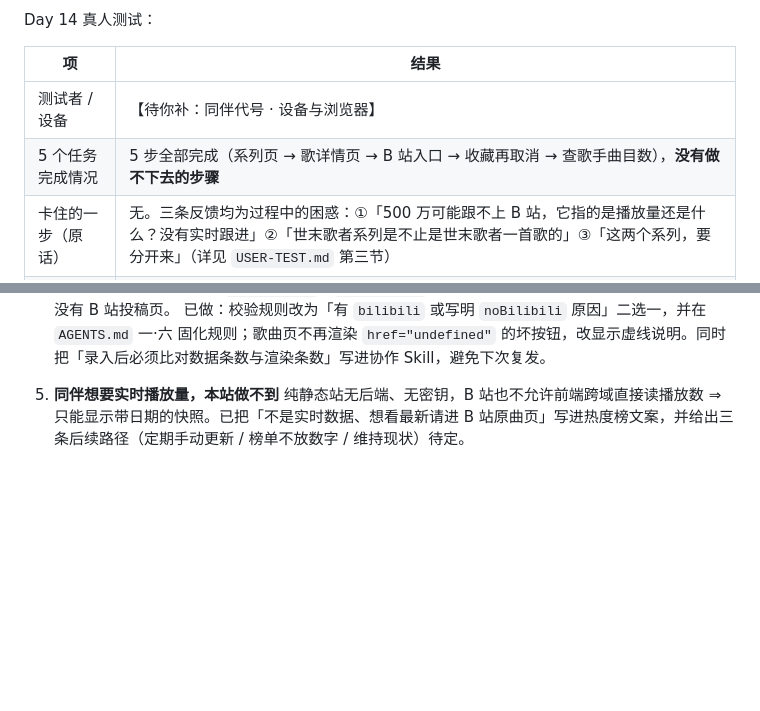
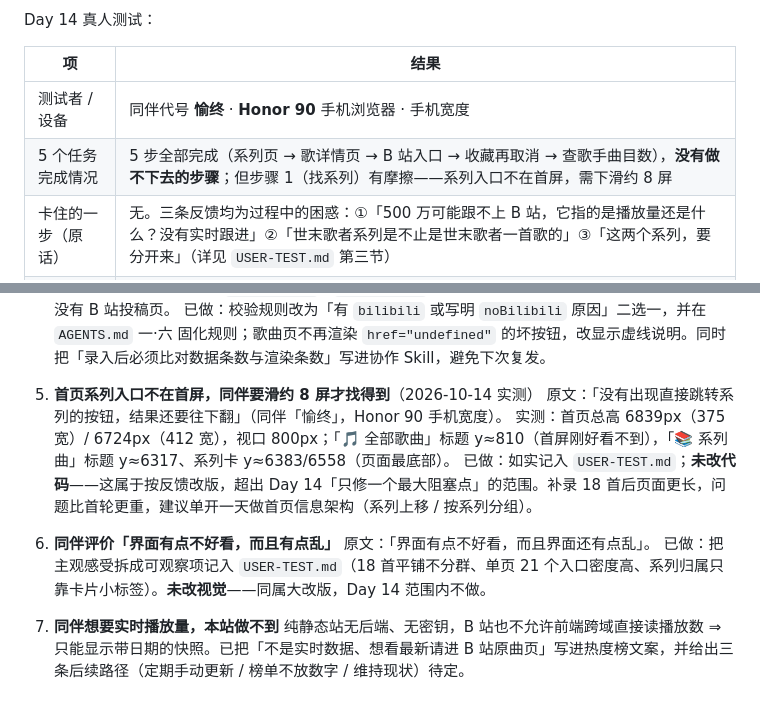
Before and after one commit to XingHo-VibeCoding/8102coming-soon, a Markdown page: WEEK2-REVIEW.md, 2 parts joined by grey strips. Rendered like a GitHub page; blank space fills up the shorter version.

```diff
--- a/WEEK2-REVIEW.md
+++ b/WEEK2-REVIEW.md
@@ -38,8 +38,8 @@ Day 14 真人测试：
 
 | 项 | 结果 |
 |---|---|
-| 测试者 / 设备 | 【待你补：同伴代号 · 设备与浏览器】 |
-| 5 个任务完成情况 | 5 步全部完成（系列页 → 歌详情页 → B 站入口 → 收藏再取消 → 查歌手曲目数），**没有做不下去的步骤** |
+| 测试者 / 设备 | 同伴代号 **愉终** · **Honor 90** 手机浏览器 · 手机宽度 |
+| 5 个任务完成情况 | 5 步全部完成（系列页 → 歌详情页 → B 站入口 → 收藏再取消 → 查歌手曲目数），**没有做不下去的步骤**；但步骤 1（找系列）有摩擦——系列入口不在首屏，需下滑约 8 屏 |
 | 卡住的一步（原话） | 无。三条反馈均为过程中的困惑：①「500 万可能跟不上 B 站，它指的是播放量还是什么？没有实时跟进」②「世末歌者系列是不止是世末歌者一首歌的」③「这两个系列，要分开来」（详见 `USER-TEST.md` 第三节） |
 | 本次最小修复 | 三条里选最大阻塞点①：热度榜行内「播放快照 · 日期」→「播放量 · 截至 日期」，底部说明改写为"数字取自 B 站公开播放量，日期为记录时间、**不是实时数据**；想看最新播放量请点进 B 站原曲页"。另按要求"补齐内容缺口"顺手补录系列 7 首（站长拍板） |
 | 复测结果 | 【待你补：同伴复测后填】（已改好的页面尚未推送到线上前无法复测，本次提交后可用公网地址验证） |
@@ -118,5 +118,14 @@ Day 14 推送后**线上复跑**（公网实打实开出来的页面，非本地
    根因：`js/store.js` 的 `validateSong()` 把 `bilibili` 当必填，缺字段就把整首歌从 `getAllSongs` / `getSongById` 里静默剔除；这首歌确实只在 5sing 投稿、没有 B 站投稿页。
    已做：校验规则改为「有 `bilibili` 或写明 `noBilibili` 原因」二选一，并在 `AGENTS.md` 一·六 固化规则；歌曲页不再渲染 `href="undefined"` 的坏按钮，改显示虚线说明。同时把「录入后必须比对数据条数与渲染条数」写进协作 Skill，避免下次复发。
 
-5. **同伴想要实时播放量，本站做不到**
+5. **首页系列入口不在首屏，同伴要滑约 8 屏才找得到**（2026-10-14 实测）
+   原文：「没有出现直接跳转系列的按钮，结果还要往下翻」（同伴「愉终」，Honor 90 手机宽度）。
+   实测：首页总高 6839px（375 宽）/ 6724px（412 宽），视口 800px；「🎵 全部歌曲」标题 y≈810（首屏刚好看不到），「📚 系列曲」标题 y≈6317、系列卡 y≈6383/6558（页面最底部）。
+   已做：如实记入 `USER-TEST.md`；**未改代码**——这属于按反馈改版，超出 Day 14「只修一个最大阻塞点」的范围。补录 18 首后页面更长，问题比首轮更重，建议单开一天做首页信息架构（系列上移 / 按系列分组）。
+
+6. **同伴评价「界面有点不好看，而且有点乱」**
+   原文：「界面有点不好看，而且界面还有点乱」。
+   已做：把主观感受拆成可观察项记入 `USER-TEST.md`（18 首平铺不分群、单页 21 个入口密度高、系列归属只靠卡片小标签）。**未改视觉**——同属大改版，Day 14 范围内不做。
+
+7. **同伴想要实时播放量，本站做不到**
    纯静态站无后端、无密钥，B 站也不允许前端跨域直接读播放数 ⇒ 只能显示带日期的快照。已把「不是实时数据、想看最新请进 B 站原曲页」写进热度榜文案，并给出三条后续路径（定期手动更新 / 榜单不放数字 / 维持现状）待定。
```
Also changed, not shown: USER-TEST.md (+33 -7 lines).
